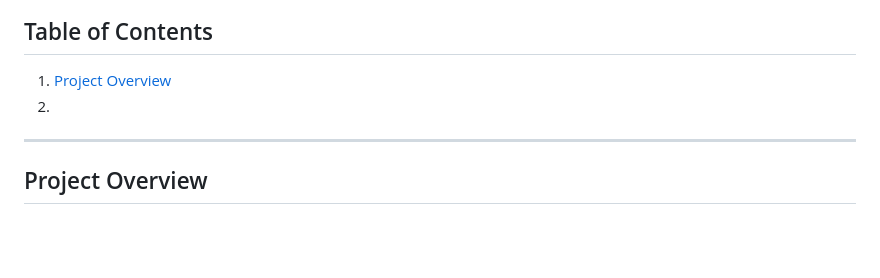
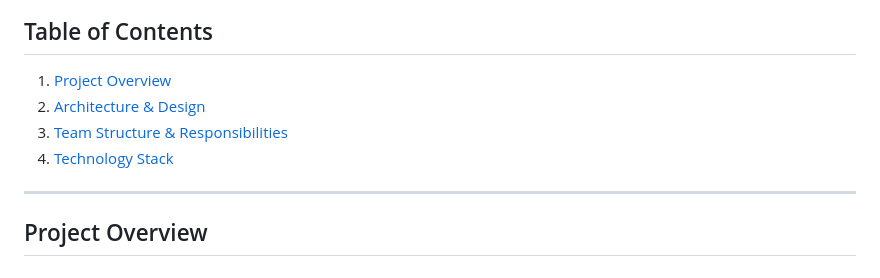
Before and after one commit to misbah-ullah01/phantasm, a Markdown page: README.md, the part around the change. GitHub-like rendering; blank space fills up the shorter version.

```diff
--- a/README.md
+++ b/README.md
@@ -11,7 +11,9 @@ Push Code → GitHub Actions builds and deploys → zero downtime.
 ## Table of Contents
 
 1. [Project Overview](#project-overview)
-2.
+2. [Architecture & Design](#architecture--design)
+3. [Team Structure & Responsibilities](#team-structure--responsibilities)
+4. [Technology Stack](#tech-stack)
 
 ---
 
```
